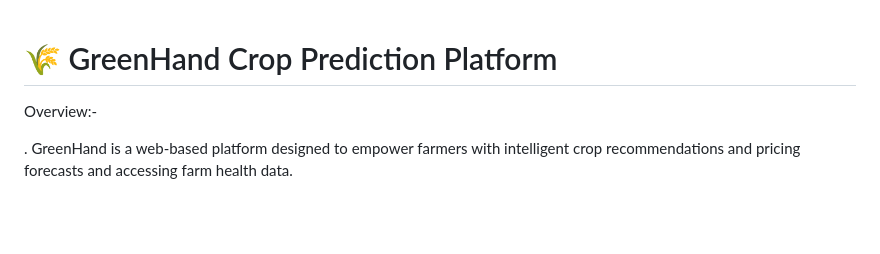
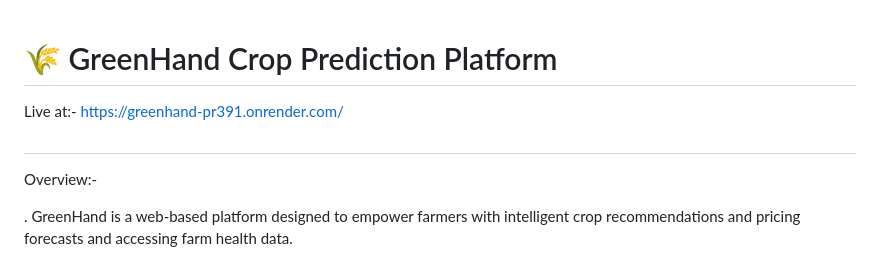
Before and after one commit to aniket00101/GreenHand-PR391, a Markdown page: README.md, the part around the change. Rendered like a GitHub page; blank space fills up the shorter version.

```diff
--- a/README.md
+++ b/README.md
@@ -1,5 +1,8 @@
 # 🌾 GreenHand Crop Prediction Platform
 
+Live at:- https://greenhand-pr391.onrender.com/
+
+#
 Overview:-
 
 . GreenHand is a web-based platform designed to empower farmers with intelligent crop recommendations and pricing forecasts and accessing farm health data.
```
